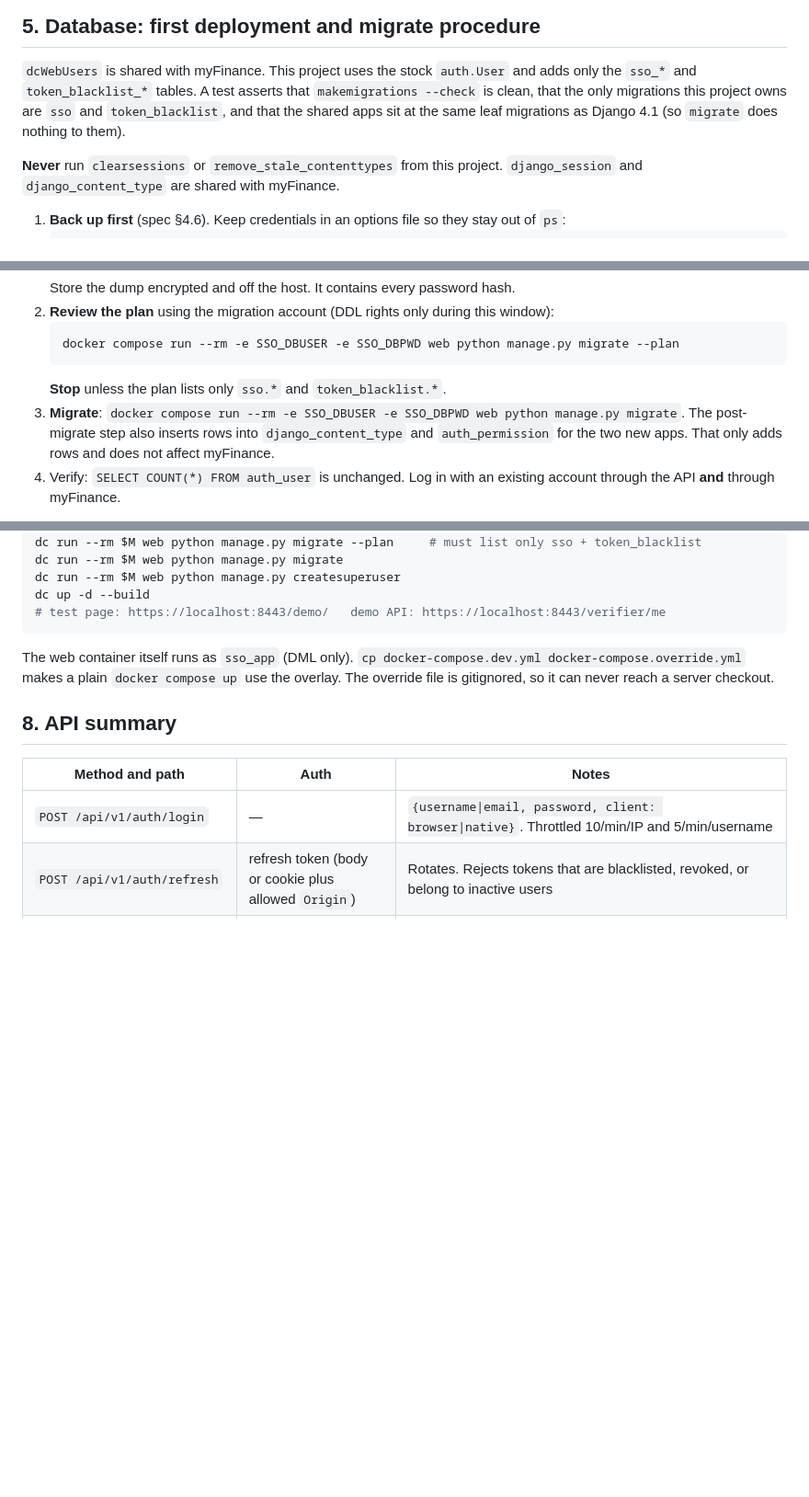
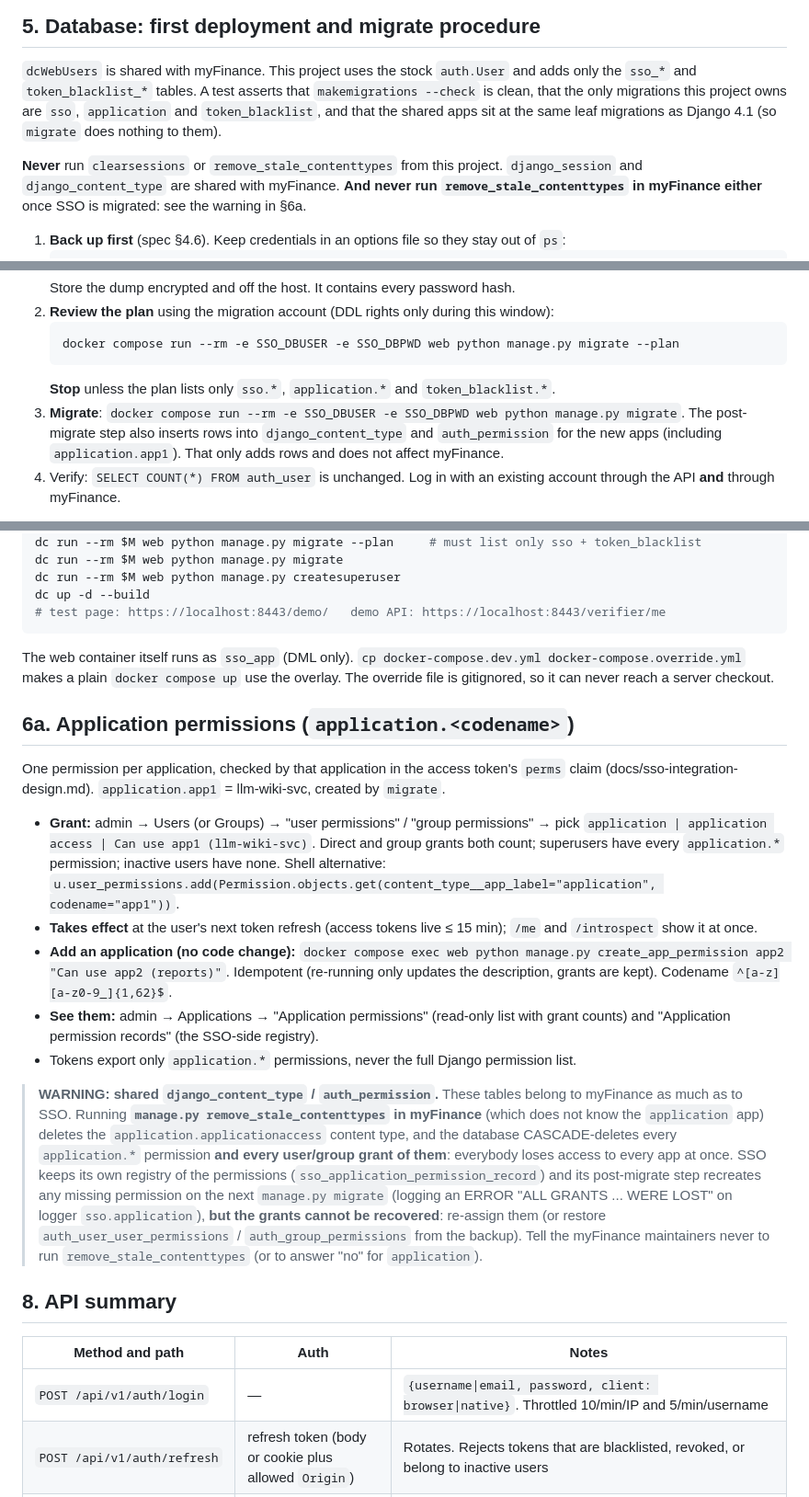
Before and after one commit to Neural-Matrix-LLC/SSO-server, a Markdown page: README.md, 3 parts joined by grey strips. Shown at 92% size. Rendered like a GitHub page; blank space fills up the shorter version.

Commit message:
Docs: application permissions (grant, add app2, perms claim) and the shared content-type warning
README §6a (+ §1, §5, §8); spec §5.1 payload, §6.1 user object, §6.6 introspect and §8.1 step 7
updated for perms (docs/sso-integration-design.md A2/A3).

````diff
--- a/README.md
+++ b/README.md
@@ -163,11 +164,12 @@ Rotation follows deployment plan §11 and spec §5.3:
 
 `dcWebUsers` is shared with myFinance. This project uses the stock `auth.User` and adds only the
 `sso_*` and `token_blacklist_*` tables. A test asserts that `makemigrations --check` is clean, that the
-only migrations this project owns are `sso` and `token_blacklist`, and that the shared apps sit at the
+only migrations this project owns are `sso`, `application` and `token_blacklist`, and that the shared apps sit at the
 same leaf migrations as Django 4.1 (so `migrate` does nothing to them).
 
 **Never** run `clearsessions` or `remove_stale_contenttypes` from this project. `django_session` and
-`django_content_type` are shared with myFinance.
+`django_content_type` are shared with myFinance. **And never run `remove_stale_contenttypes` in myFinance
+either** once SSO is migrated: see the warning in §6a.
 
 1. **Back up first** (spec §4.6). Keep credentials in an options file so they stay out of `ps`:
    ```bash
@@ -183,10 +185,10 @@ same leaf migrations as Django 4.1 (so `migrate` does nothing to them).
    ```bash
    docker compose run --rm -e SSO_DBUSER -e SSO_DBPWD web python manage.py migrate --plan
    ```
-   **Stop** unless the plan lists only `sso.*` and `token_blacklist.*`.
+   **Stop** unless the plan lists only `sso.*`, `application.*` and `token_blacklist.*`.
 3. **Migrate**: `docker compose run --rm -e SSO_DBUSER -e SSO_DBPWD web python manage.py migrate`.
-   The post-migrate step also inserts rows into `django_content_type` and `auth_permission` for the two
-   new apps. That only adds rows and does not affect myFinance.
+   The post-migrate step also inserts rows into `django_content_type` and `auth_permission` for the new
+   apps (including `application.app1`). That only adds rows and does not affect myFinance.
 4. Verify: `SELECT COUNT(*) FROM auth_user` is unchanged. Log in with an existing account through the
    API **and** through myFinance.
 
@@ -268,6 +270,33 @@ The web container itself runs as `sso_app` (DML only).
 `cp docker-compose.dev.yml docker-compose.override.yml` makes a plain `docker compose up` use the overlay.
 The override file is gitignored, so it can never reach a server checkout.
 
+## 6a. Application permissions (`application.<codename>`)
+
+One permission per application, checked by that application in the access token's `perms` claim
+(docs/sso-integration-design.md). `application.app1` = llm-wiki-svc, created by `migrate`.
+
+* **Grant:** admin → Users (or Groups) → "user permissions" / "group permissions" → pick
+  `application | application access | Can use app1 (llm-wiki-svc)`. Direct and group grants both count;
+  superusers have every `application.*` permission; inactive users have none.
+  Shell alternative: `u.user_permissions.add(Permission.objects.get(content_type__app_label="application", codename="app1"))`.
+* **Takes effect** at the user's next token refresh (access tokens live ≤ 15 min); `/me` and `/introspect` show it at once.
+* **Add an application (no code change):**
+  `docker compose exec web python manage.py create_app_permission app2 "Can use app2 (reports)"`.
+  Idempotent (re-running only updates the description, grants are kept). Codename `^[a-z][a-z0-9_]{1,62}$`.
+* **See them:** admin → Applications → "Application permissions" (read-only list with grant counts) and
+  "Application permission records" (the SSO-side registry).
+* Tokens export only `application.*` permissions, never the full Django permission list.
+
+> **WARNING: shared `django_content_type` / `auth_permission`.** These tables belong to myFinance as much as
+> to SSO. Running **`manage.py remove_stale_contenttypes` in myFinance** (which does not know the
+> `application` app) deletes the `application.applicationaccess` content type, and the database
+> CASCADE-deletes every `application.*` permission **and every user/group grant of them**: everybody loses access
+> to every app at once. SSO keeps its own registry of the permissions (`sso_application_permission_record`) and its
+> post-migrate step recreates any missing permission on the next `manage.py migrate` (logging an ERROR
+> "ALL GRANTS ... WERE LOST" on logger `sso.application`), **but the grants cannot be recovered**: re-assign them
+> (or restore `auth_user_user_permissions` / `auth_group_permissions` from the backup). Tell the myFinance
+> maintainers never to run `remove_stale_contenttypes` (or to answer "no" for `application`).
+
 ## 8. API summary
 
 | Method and path | Auth | Notes |
````
Also changed, not shown: other parts of README.md (+3 -2 lines), docs/SSO-server.md (+10 -5 lines).
